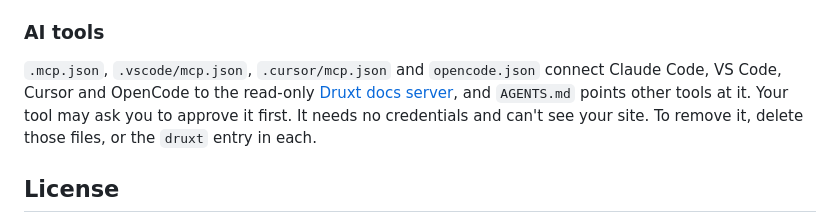
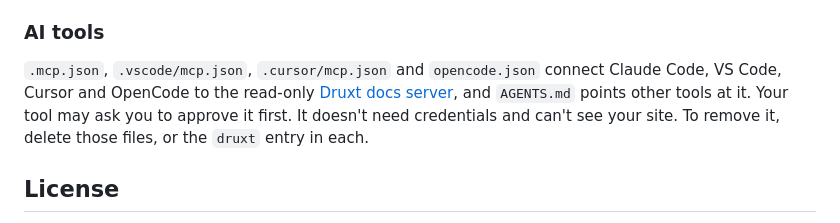
Before and after one commit to druxt/quickstart, a Markdown page: README.md, the part around the change. GitHub-like rendering.

Commit message:
docs(readme): reword the note on the docs server

```diff
--- a/README.md
+++ b/README.md
@@ -291,7 +291,7 @@ To start Storybook, navigate to the `nuxt` directory and run `npx nuxt storybook
 `.mcp.json`, `.vscode/mcp.json`, `.cursor/mcp.json` and `opencode.json` connect
 Claude Code, VS Code, Cursor and OpenCode to the read-only
 [Druxt docs server](https://druxtjs.org/mcp), and `AGENTS.md` points other tools at
-it. Your tool may ask you to approve it first. It needs no credentials and can't
+it. Your tool may ask you to approve it first. It doesn't need credentials and can't
 see your site. To remove it, delete those files, or the `druxt` entry in each.
 
 ## License
```
